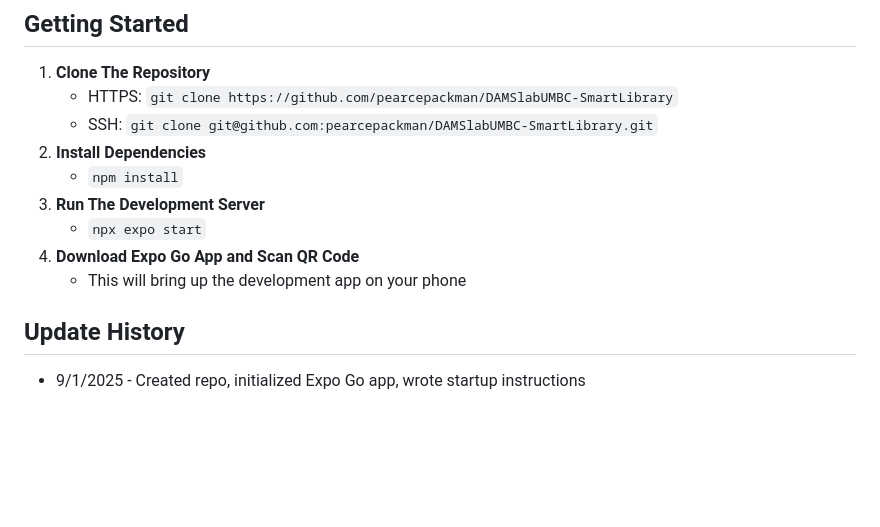
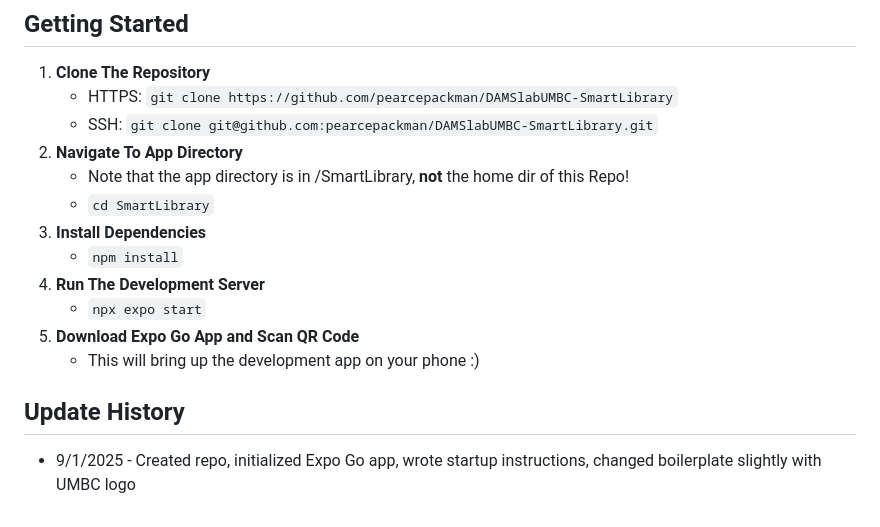
Before and after one commit to DAMSlabUMBC/SmartLibrary, a Markdown page: README.md, the part around the change. GitHub-like rendering; blank space fills up the shorter version.

Commit message:
9/1/2025 - Updated README, added logo

```diff
--- a/README.md
+++ b/README.md
@@ -9,12 +9,15 @@ Hello! Welcome Smart Library app for the DAMS Lab at UMBC. This repo will be for
 1. **Clone The Repository**
     - HTTPS: `git clone https://github.com/pearcepackman/DAMSlabUMBC-SmartLibrary`
     - SSH: `git clone git@github.com:pearcepackman/DAMSlabUMBC-SmartLibrary.git`
+2. **Navigate To App Directory**
+    - Note that the app directory is in /SmartLibrary, **not** the home dir of this Repo!
+    - `cd SmartLibrary`
 2. **Install Dependencies**
     - `npm install`
 3. **Run The Development Server**
     - `npx expo start`
 4. **Download Expo Go App and Scan QR Code**
-    - This will bring up the development app on your phone
+    - This will bring up the development app on your phone :)
 
 ## Update History
-- 9/1/2025 - Created repo, initialized Expo Go app, wrote startup instructions
+- 9/1/2025 - Created repo, initialized Expo Go app, wrote startup instructions, changed boilerplate slightly with UMBC logo
```
Also changed, not shown: SmartLibrary/assets/images/umbclogo.png (added), 1 other file.
